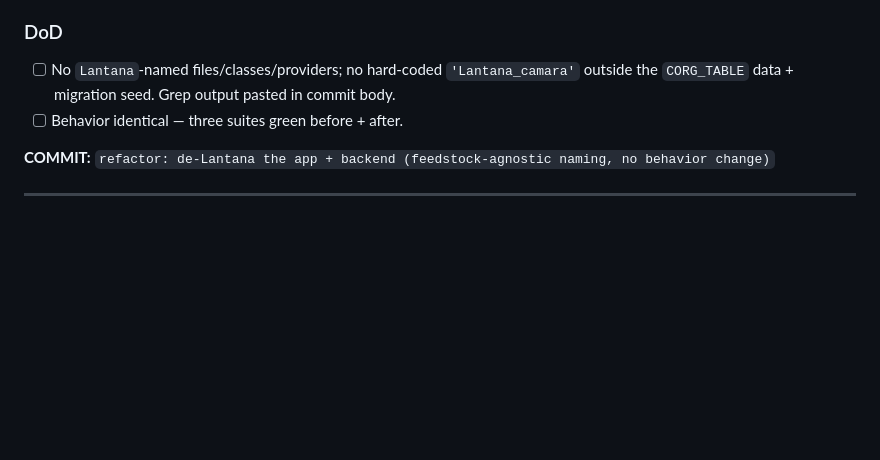
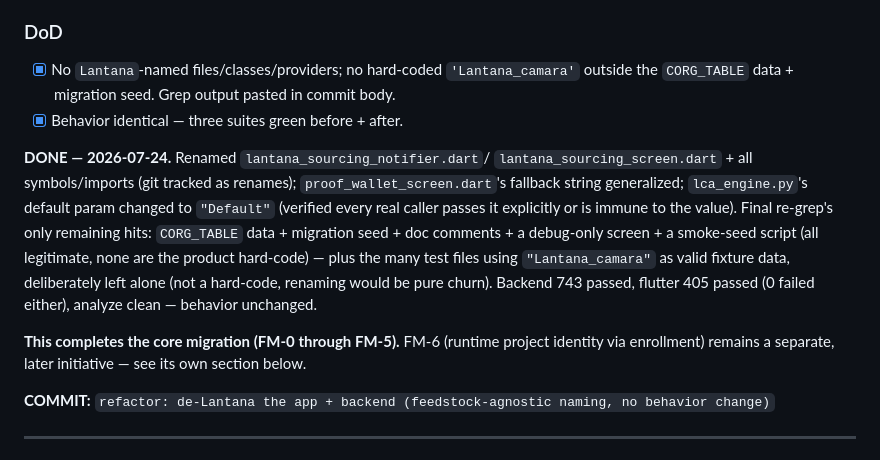
Before and after one commit to dhananjay1434/terrac, a Markdown page: docs/FEEDSTOCK_MIGRATION_EXECUTION_PROMPT.md, the part around the change. Drawn GitHub-style; blank space fills up the shorter version.

Commit message:
docs: mark FM-5 done — feedstock migration (FM-0..FM-5) complete
Co-Authored-By: Claude Sonnet 5 <noreply@anthropic.com>

```diff
--- a/docs/FEEDSTOCK_MIGRATION_EXECUTION_PROMPT.md
+++ b/docs/FEEDSTOCK_MIGRATION_EXECUTION_PROMPT.md
@@ -466,9 +466,25 @@ default-cleanup only, proven by the suites staying green.
 4. **CHECKPOINT:** all three suites green (behavior unchanged).
 
 ### DoD
-- [ ] No `Lantana`-named files/classes/providers; no hard-coded `'Lantana_camara'` outside the
+- [x] No `Lantana`-named files/classes/providers; no hard-coded `'Lantana_camara'` outside the
       `CORG_TABLE` data + migration seed. Grep output pasted in commit body.
-- [ ] Behavior identical — three suites green before + after.
+- [x] Behavior identical — three suites green before + after.
+
+**DONE — 2026-07-24.** Renamed `lantana_sourcing_notifier.dart`/
+`lantana_sourcing_screen.dart` + all symbols/imports (git tracked as
+renames); `proof_wallet_screen.dart`'s fallback string generalized;
+`lca_engine.py`'s default param changed to `"Default"` (verified every
+real caller passes it explicitly or is immune to the value). Final
+re-grep's only remaining hits: `CORG_TABLE` data + migration seed + doc
+comments + a debug-only screen + a smoke-seed script (all legitimate, none
+are the product hard-code) — plus the many test files using
+`"Lantana_camara"` as valid fixture data, deliberately left alone (not a
+hard-code, renaming would be pure churn). Backend 743 passed, flutter 405
+passed (0 failed either), analyze clean — behavior unchanged.
+
+**This completes the core migration (FM-0 through FM-5).** FM-6 (runtime
+project identity via enrollment) remains a separate, later initiative —
+see its own section below.
 
 **COMMIT:** `refactor: de-Lantana the app + backend (feedstock-agnostic naming, no behavior change)`
 
```
